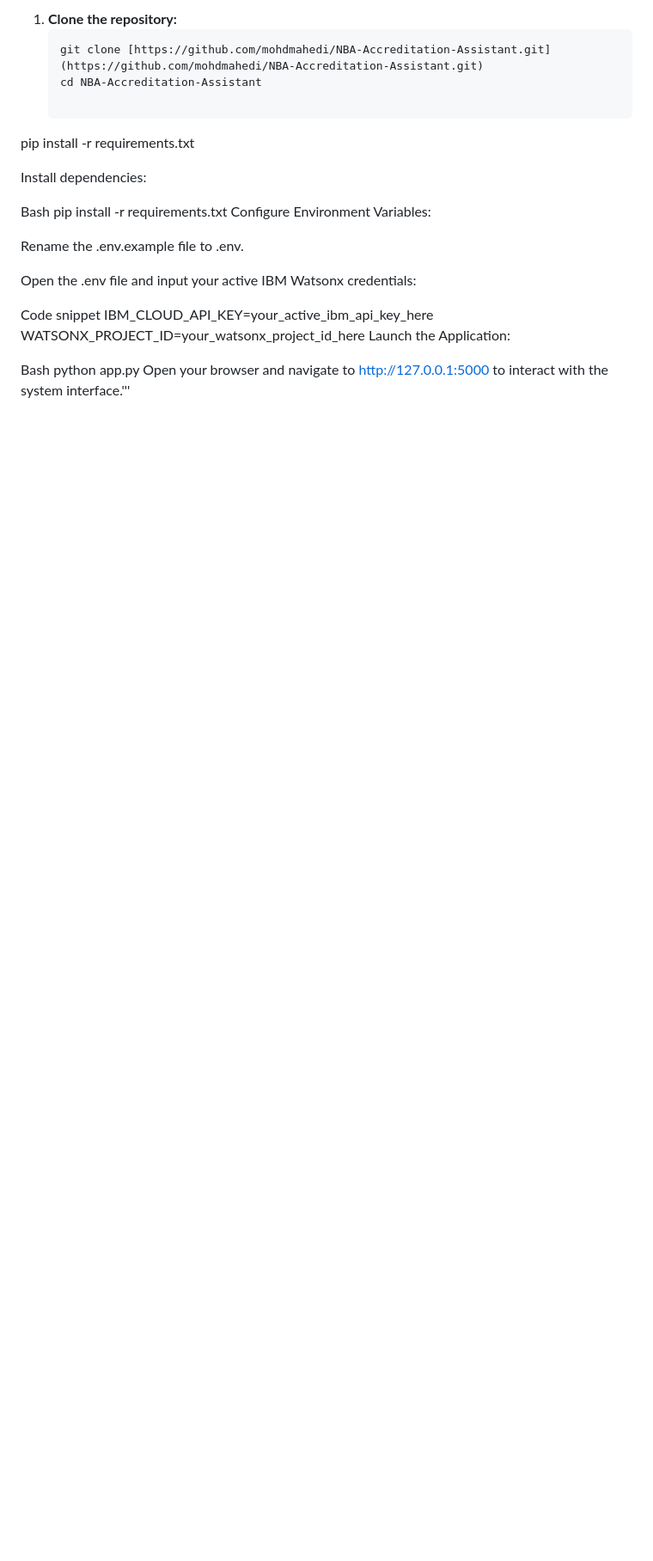
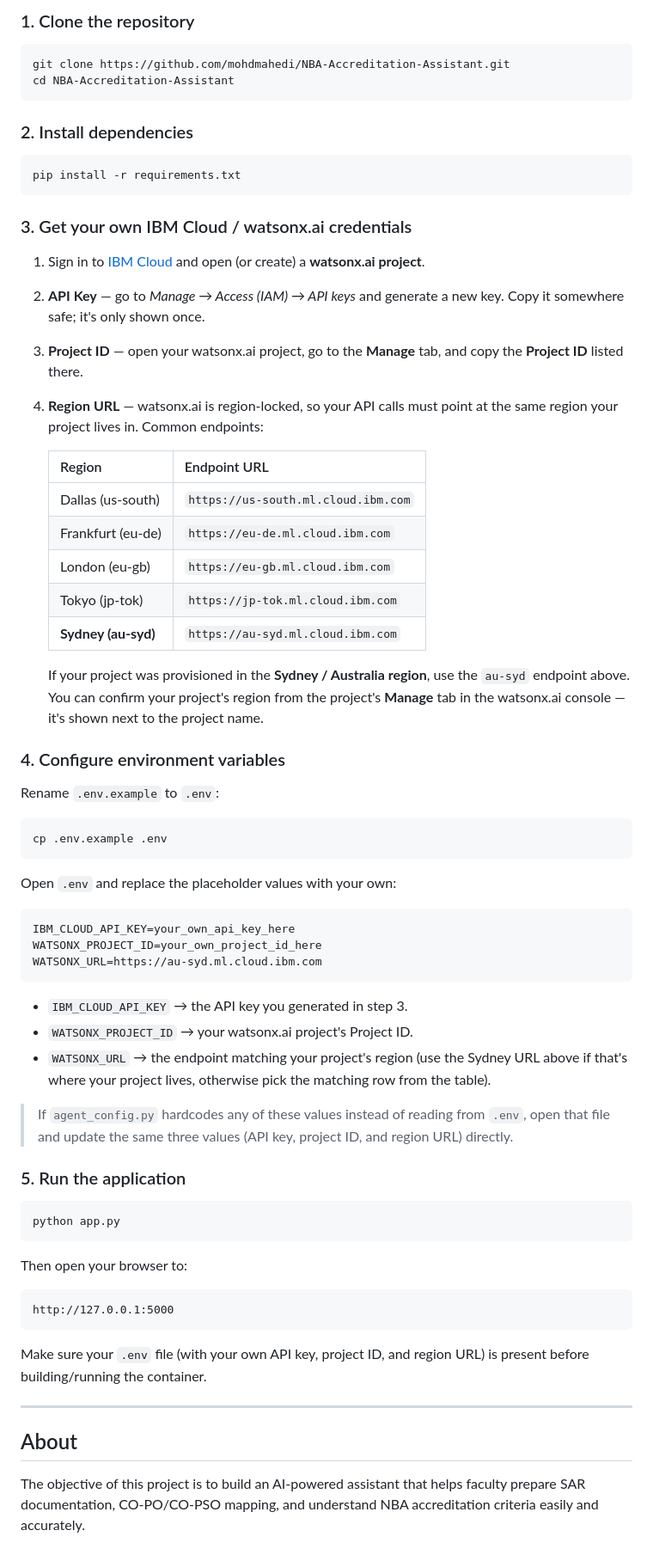
Before and after one commit to mohdmahedi/NBA-Accreditation-Assistant, a Markdown page: README.md, the part around one of its changes. Shown at 86% size. Rendered like a GitHub page; blank space fills up the shorter version.

````diff
--- a/README.md
+++ b/README.md
@@ -60,26 +64,72 @@ To explore or run this codebase locally using your own IBM Cloud developer keys:
 
-1. **Clone the repository:**
-   ```bash
-   git clone [https://github.com/mohdmahedi/NBA-Accreditation-Assistant.git](https://github.com/mohdmahedi/NBA-Accreditation-Assistant.git)
-   cd NBA-Accreditation-Assistant
+### 1. Clone the repository
 
+```bash
+git clone https://github.com/mohdmahedi/NBA-Accreditation-Assistant.git
+cd NBA-Accreditation-Assistant
+```
+
+### 2. Install dependencies
+
+```bash
 pip install -r requirements.txt
+```
 
-Install dependencies:
+### 3. Get your own IBM Cloud / watsonx.ai credentials
 
-Bash
-pip install -r requirements.txt
-Configure Environment Variables:
+1. Sign in to [IBM Cloud](https://cloud.ibm.com) and open (or create) a **watsonx.ai project**.
+2. **API Key** — go to *Manage → Access (IAM) → API keys* and generate a new key. Copy it somewhere safe; it's only shown once.
+3. **Project ID** — open your watsonx.ai project, go to the **Manage** tab, and copy the **Project ID** listed there.
+4. **Region URL** — watsonx.ai is region-locked, so your API calls must point at the same region your project lives in. Common endpoints:
 
-Rename the .env.example file to .env.
+   | Region | Endpoint URL |
+   |---|---|
+   | Dallas (us-south) | `https://us-south.ml.cloud.ibm.com` |
+   | Frankfurt (eu-de) | `https://eu-de.ml.cloud.ibm.com` |
+   | London (eu-gb) | `https://eu-gb.ml.cloud.ibm.com` |
+   | Tokyo (jp-tok) | `https://jp-tok.ml.cloud.ibm.com` |
+   | **Sydney (au-syd)** | `https://au-syd.ml.cloud.ibm.com` |
 
-Open the .env file and input your active IBM Watsonx credentials:
+   If your project was provisioned in the **Sydney / Australia region**, use the `au-syd` endpoint above. You can confirm your project's region from the project's **Manage** tab in the watsonx.ai console — it's shown next to the project name.
 
-Code snippet
-IBM_CLOUD_API_KEY=your_active_ibm_api_key_here
-WATSONX_PROJECT_ID=your_watsonx_project_id_here
-Launch the Application:
+### 4. Configure environment variables
 
-Bash
+Rename `.env.example` to `.env`:
+
+```bash
+cp .env.example .env
+```
+
+Open `.env` and replace the placeholder values with your own:
+
+```env
+IBM_CLOUD_API_KEY=your_own_api_key_here
+WATSONX_PROJECT_ID=your_own_project_id_here
+WATSONX_URL=https://au-syd.ml.cloud.ibm.com
+```
+
+- `IBM_CLOUD_API_KEY` → the API key you generated in step 3.
+- `WATSONX_PROJECT_ID` → your watsonx.ai project's Project ID.
+- `WATSONX_URL` → the endpoint matching your project's region (use the Sydney URL above if that's where your project lives, otherwise pick the matching row from the table).
+
+> If `agent_config.py` hardcodes any of these values instead of reading from `.env`, open that file and update the same three values (API key, project ID, and region URL) directly.
+
+### 5. Run the application
+
+```bash
 python app.py
-Open your browser and navigate to http://127.0.0.1:5000 to interact with the system interface.'''
+```
+
+Then open your browser to:
+
+```
+http://127.0.0.1:5000
+```
+
+Make sure your `.env` file (with your own API key, project ID, and region URL) is present before building/running the container.
+
+---
+
+## About
+
+The objective of this project is to build an AI-powered assistant that helps faculty prepare SAR documentation, CO-PO/CO-PSO mapping, and understand NBA accreditation criteria easily and accurately.
````
Also changed, not shown: other parts of README.md (+32 -28 lines).
